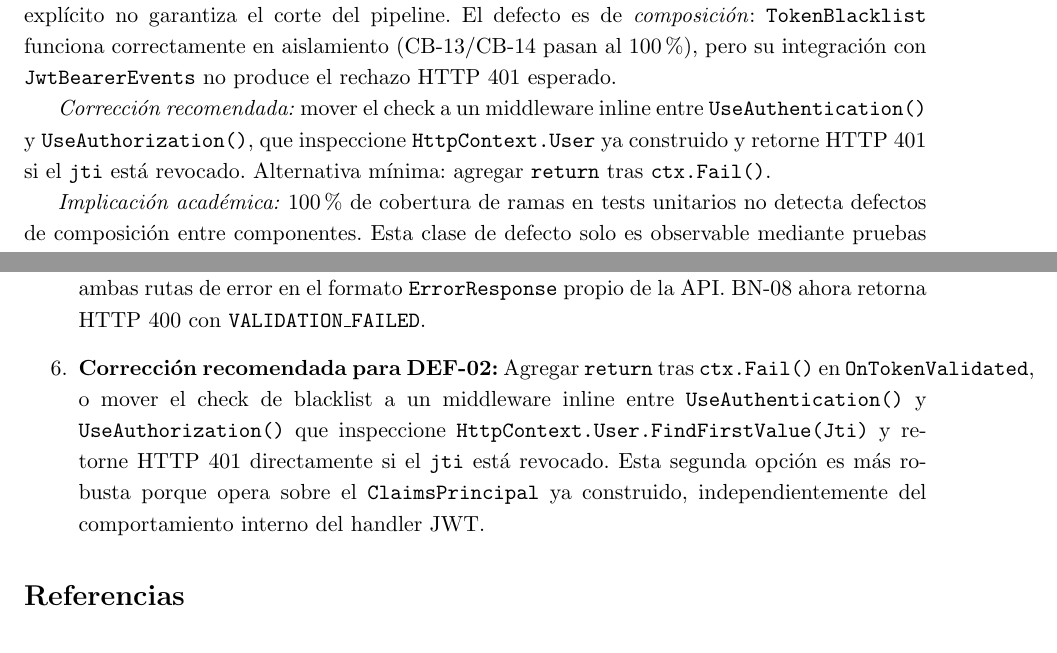
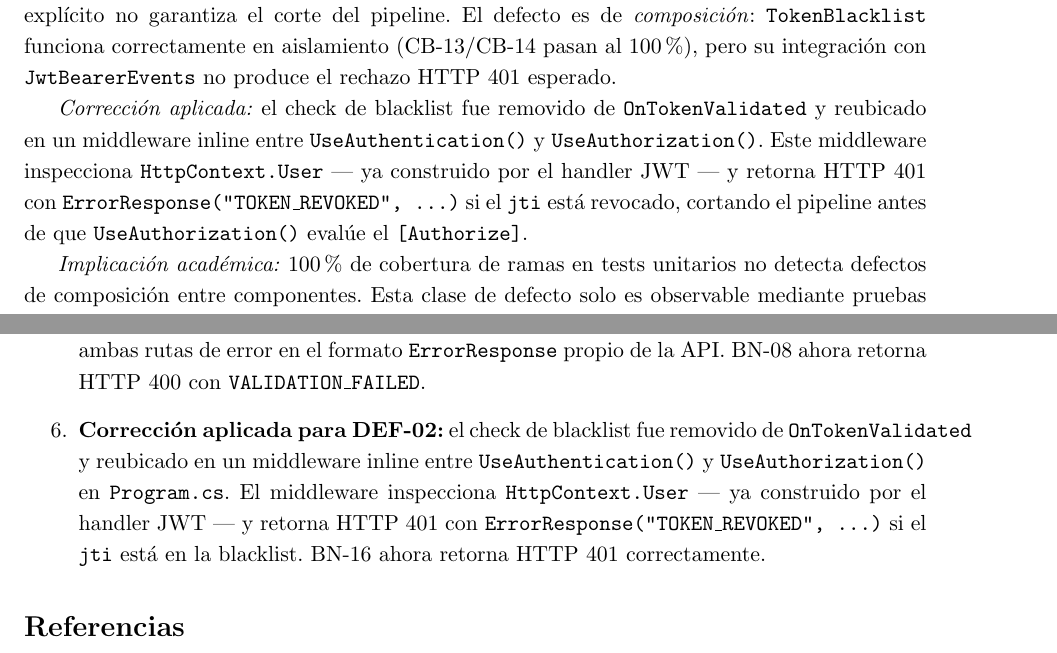
Before and after one commit to n3cr0murl0c/Advanced_Testing-AuthApi, a LaTeX document (report/trabajo_grupal.tex): two parts of pages 9 and 13 of 13, joined at a grey line, cut so that both start at the same text. Compiled offline with pdfLaTeX.

Commit message:
[docs] trabajo_grupal.tex: update DEF-02 status to Corregido with applied fix description
- Changed: DEF-02 status from Abierto to Corregido in defects table
- Updated: corrección recomendada → corrección aplicada with middleware approach
- Updated: conclusion item 6 to reflect applied fix
- Impact: report now accurately reflects both defects as resolved

```diff
--- a/report/trabajo_grupal.tex
+++ b/report/trabajo_grupal.tex
@@ -431,10 +431,12 @@ no garantiza el corte del pipeline. El defecto es de \emph{composición}: \textt
 funciona correctamente en aislamiento (CB-13/CB-14 pasan al 100\%), pero su integración con
 \texttt{JwtBearerEvents} no produce el rechazo HTTP~401 esperado.
 
-\textit{Corrección recomendada:} mover el check a un middleware inline entre
-\texttt{UseAuthentication()} y \texttt{UseAuthorization()}, que inspeccione
-\texttt{HttpContext.User} ya construido y retorne HTTP~401 si el \texttt{jti} está revocado.
-Alternativa mínima: agregar \texttt{return} tras \texttt{ctx.Fail()}.
+\textit{Corrección aplicada:} el check de blacklist fue removido de \texttt{OnTokenValidated}
+y reubicado en un middleware inline entre \texttt{UseAuthentication()} y
+\texttt{UseAuthorization()}. Este middleware inspecciona \texttt{HttpContext.User} —
+ya construido por el handler JWT — y retorna HTTP~401 con
+\texttt{ErrorResponse("TOKEN\_REVOKED",~...)} si el \texttt{jti} está revocado,
+cortando el pipeline antes de que \texttt{UseAuthorization()} evalúe el \texttt{[Authorize]}.
 
 \textit{Implicación académica:} 100\% de cobertura de ramas en tests unitarios no detecta
 defectos de composición entre componentes. Esta clase de defecto solo es observable mediante
@@ -629,7 +631,7 @@ Para sistemas de autenticación con criptografía asimétrica, se recomienda: (1
 
     \item \textbf{Corrección aplicada para DEF-01:} \texttt{RegisterRequest} fue convertido de \textit{positional record} a \texttt{class} con dos capas de defensa: \texttt{required} (C\# 11) bloquea campos ausentes en deserialización STJ; \texttt{[Required]} + \texttt{[EmailAddress]} + \texttt{[StringLength]} bloquean valores inválidos en validación de modelo. \texttt{InvalidModelStateResponseFactory} unifica ambas rutas de error en el formato \texttt{ErrorResponse} propio de la API. BN-08 ahora retorna HTTP~400 con \texttt{VALIDATION\_FAILED}.
 
-    \item \textbf{Corrección recomendada para DEF-02:} Agregar \texttt{return} tras \texttt{ctx.Fail()} en \texttt{OnTokenValidated}, o mover el check de blacklist a un middleware inline entre \texttt{UseAuthentication()} y \texttt{UseAuthorization()} que inspeccione \texttt{HttpContext.User.FindFirstValue(Jti)} y retorne HTTP~401 directamente si el \texttt{jti} está revocado. Esta segunda opción es más robusta porque opera sobre el \texttt{ClaimsPrincipal} ya construido, independientemente del comportamiento interno del handler JWT.
+    \item \textbf{Corrección aplicada para DEF-02:} el check de blacklist fue removido de \texttt{OnTokenValidated} y reubicado en un middleware inline entre \texttt{UseAuthentication()} y \texttt{UseAuthorization()} en \texttt{Program.cs}. El middleware inspecciona \texttt{HttpContext.User} — ya construido por el handler JWT — y retorna HTTP~401 con \texttt{ErrorResponse("TOKEN\_REVOKED",~...)} si el \texttt{jti} está en la blacklist. BN-16 ahora retorna HTTP~401 correctamente.
 \end{enumerate}
 
 % ── REFERENCIAS ──────────────────────────────────────────────────────────────
```
Also changed, not shown: report/trabajo_grupal.tex (2 more changed lines).
